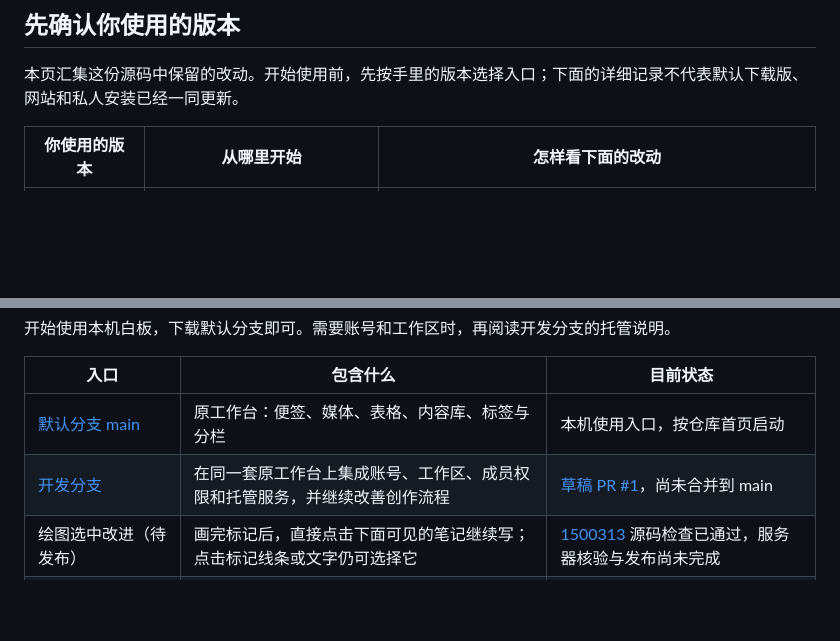
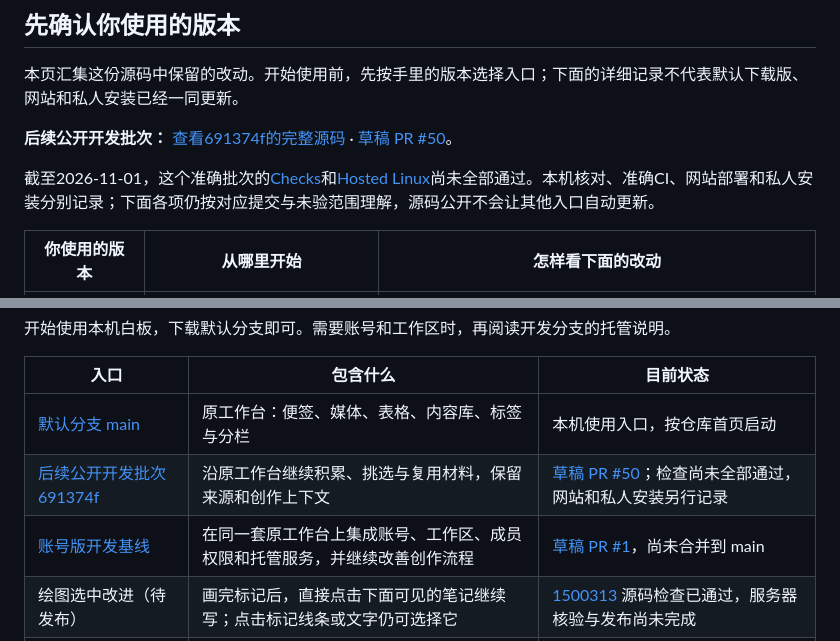
Before and after one commit to Yueyue673/creative-whiteboard, a Markdown page: docs/status.md, 2 parts joined by grey strips. Rendered like a GitHub page; blank space fills up the shorter version.

Commit message:
Clarify the published development source and check status

```diff
--- a/docs/status.md
+++ b/docs/status.md
@@ -3,6 +3,10 @@
 ## 先确认你使用的版本
 
 本页汇集这份源码中保留的改动。开始使用前，先按手里的版本选择入口；下面的详细记录不代表默认下载版、网站和私人安装已经一同更新。
+
+**后续公开开发批次：** [查看691374f的完整源码](https://github.com/Yueyue673/creative-whiteboard/tree/691374f79397d56ab2f45faeb163a0890dbfc920) · [草稿 PR #50](https://github.com/Yueyue673/creative-whiteboard/pull/50)。
+
+截至2026-11-01，这个准确批次的[Checks](https://github.com/Yueyue673/creative-whiteboard/actions/runs/41273831783)和[Hosted Linux](https://github.com/Yueyue673/creative-whiteboard/actions/runs/41273836435)尚未全部通过。本机核对、准确CI、网站部署和私人安装分别记录；下面各项仍按对应提交与未验范围理解，源码公开不会让其他入口自动更新。
 
 | 你使用的版本 | 从哪里开始 | 怎样看下面的改动 |
 | --- | --- | --- |
@@ -200,7 +204,8 @@ TXT、Markdown、CSV和TSV等文本预览可识别带BOM的UTF-16LE、UTF-16BE
 | 入口 | 包含什么 | 目前状态 |
 | --- | --- | --- |
 | [默认分支 main](https://github.com/Yueyue673/creative-whiteboard/tree/main) | 原工作台：便签、媒体、表格、内容库、标签与分栏 | 本机使用入口，按仓库首页启动 |
-| [开发分支](https://github.com/Yueyue673/creative-whiteboard/tree/codex/hosted-linux-checks) | 在同一套原工作台上集成账号、工作区、成员权限和托管服务，并继续改善创作流程 | [草稿 PR #1](https://github.com/Yueyue673/creative-whiteboard/pull/1)，尚未合并到 main |
+| [后续公开开发批次691374f](https://github.com/Yueyue673/creative-whiteboard/tree/691374f79397d56ab2f45faeb163a0890dbfc920) | 沿原工作台继续积累、挑选与复用材料，保留来源和创作上下文 | [草稿 PR #50](https://github.com/Yueyue673/creative-whiteboard/pull/50)；检查尚未全部通过，网站和私人安装另行记录 |
+| [账号版开发基线](https://github.com/Yueyue673/creative-whiteboard/tree/codex/hosted-linux-checks) | 在同一套原工作台上集成账号、工作区、成员权限和托管服务，并继续改善创作流程 | [草稿 PR #1](https://github.com/Yueyue673/creative-whiteboard/pull/1)，尚未合并到 main |
 | 绘图选中改进（待发布） | 画完标记后，直接点击下面可见的笔记继续写；点击标记线条或文字仍可选择它 | [1500313](https://github.com/Yueyue673/creative-whiteboard/commit/150031321bdbcac16f31af548d7b0ecca59cec56) 源码检查已通过，服务器核验与发布尚未完成 |
 | 资料对照（开发版） | 从正在写的记录直接看关联资料，再返回接着写；需要编辑来源时可打开原白板 | [8c50c51](https://github.com/Yueyue673/creative-whiteboard/commit/8c50c51ee8d47f4c0e134fe8d91ea1845a8eb0c9) 已发布，尚未并入 main |
 | 暂时打不开的资料（开发版） | 保留你写的资料名称，恢复可用后点原项继续查看 | [194efd7](https://github.com/Yueyue673/creative-whiteboard/commit/194efd70228e266ca644d4e5dd2416cdf4e101fe) 已发布，尚未并入 main |
```
